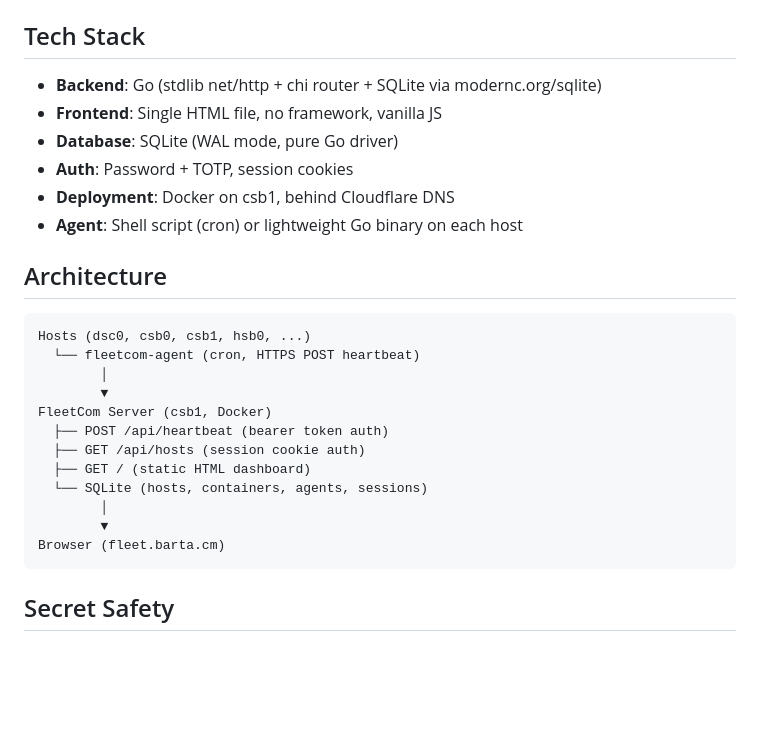
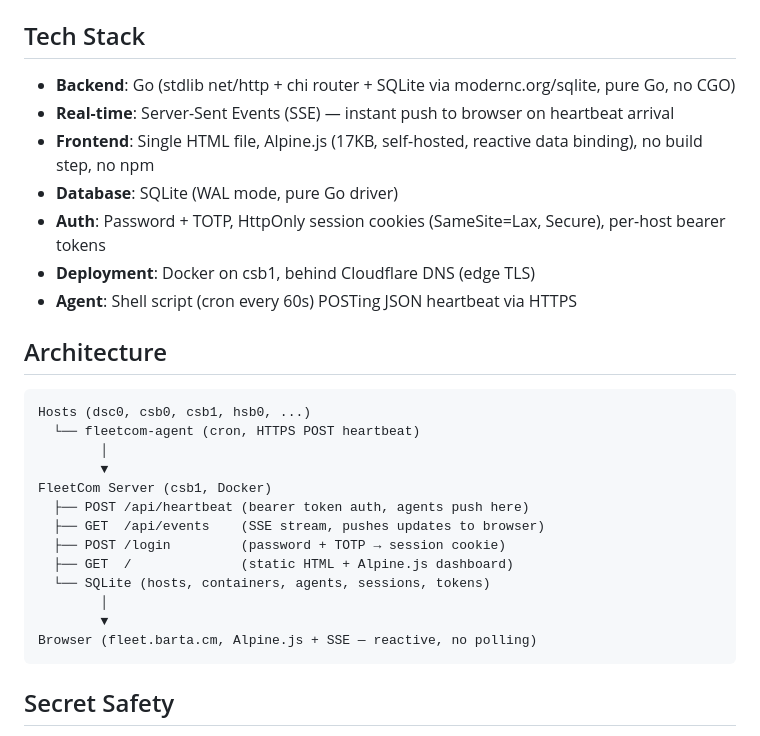
Before and after one commit to markus-barta/fleetcom, a Markdown page: CLAUDE.md, the part around the change. GitHub-like rendering; blank space fills up the shorter version.

````diff
--- a/CLAUDE.md
+++ b/CLAUDE.md
@@ -62,12 +62,13 @@ All requests: `curl -s -H "Authorization: Bearer $PPMAPIKEY" https://pm.barta.cm
 
 ## Tech Stack
 
-- **Backend**: Go (stdlib net/http + chi router + SQLite via modernc.org/sqlite)
-- **Frontend**: Single HTML file, no framework, vanilla JS
+- **Backend**: Go (stdlib net/http + chi router + SQLite via modernc.org/sqlite, pure Go, no CGO)
+- **Real-time**: Server-Sent Events (SSE) — instant push to browser on heartbeat arrival
+- **Frontend**: Single HTML file, Alpine.js (17KB, self-hosted, reactive data binding), no build step, no npm
 - **Database**: SQLite (WAL mode, pure Go driver)
-- **Auth**: Password + TOTP, session cookies
-- **Deployment**: Docker on csb1, behind Cloudflare DNS
-- **Agent**: Shell script (cron) or lightweight Go binary on each host
+- **Auth**: Password + TOTP, HttpOnly session cookies (SameSite=Lax, Secure), per-host bearer tokens
+- **Deployment**: Docker on csb1, behind Cloudflare DNS (edge TLS)
+- **Agent**: Shell script (cron every 60s) POSTing JSON heartbeat via HTTPS
 
 ## Architecture
 
@@ -77,13 +78,14 @@ Hosts (dsc0, csb0, csb1, hsb0, ...)
         │
         ▼
 FleetCom Server (csb1, Docker)
-  ├── POST /api/heartbeat (bearer token auth)
-  ├── GET /api/hosts (session cookie auth)
-  ├── GET / (static HTML dashboard)
-  └── SQLite (hosts, containers, agents, sessions)
+  ├── POST /api/heartbeat (bearer token auth, agents push here)
+  ├── GET  /api/events    (SSE stream, pushes updates to browser)
+  ├── POST /login         (password + TOTP → session cookie)
+  ├── GET  /              (static HTML + Alpine.js dashboard)
+  └── SQLite (hosts, containers, agents, sessions, tokens)
         │
         ▼
-Browser (fleet.barta.cm)
+Browser (fleet.barta.cm, Alpine.js + SSE — reactive, no polling)
 ```
 
 ## Secret Safety
````
Also changed, not shown: GET-ME-UP-TO-SPEED.md (+31 -12 lines).
